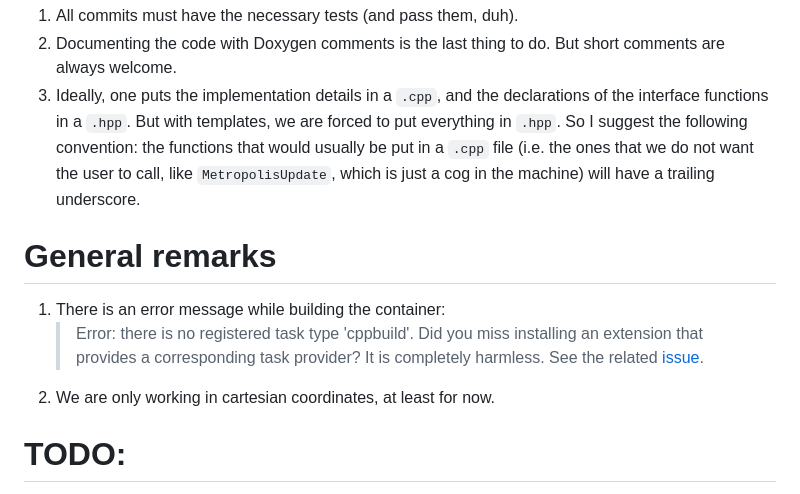
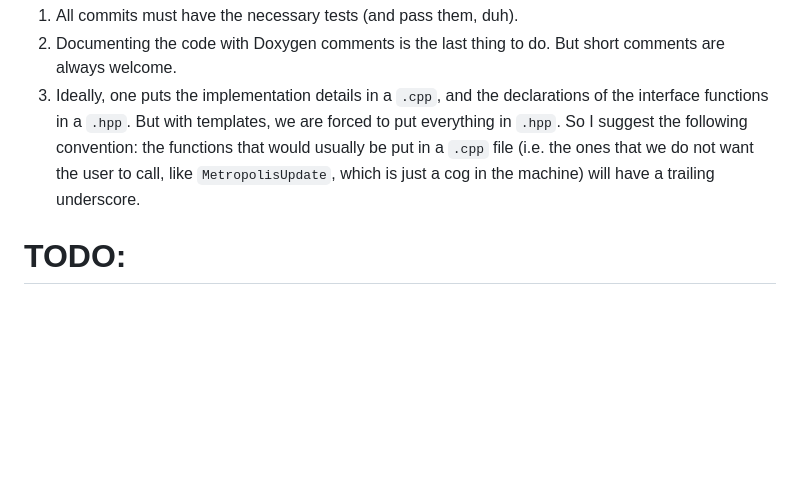
Before and after one commit to fopancaldi/vmc-project, a Markdown page: README.md, the part around the change printed below. Drawn GitHub-style; blank space fills up the shorter version.

```diff
--- a/README.md
+++ b/README.md
@@ -30,14 +78,6 @@ Theoretical and Numerical Aspects of Nuclear Physics project by Lorenzo Fabbri a
 2. Documenting the code with Doxygen comments is the last thing to do. But short comments are always welcome.
 3. Ideally, one puts the implementation details in a `.cpp`, and the declarations of the interface functions in a `.hpp`. But with templates, we are forced to put everything in `.hpp`. So I suggest the following convention: the functions that would usually be put in a `.cpp` file (i.e. the ones that we do not want the user to call, like `MetropolisUpdate`, which is just a cog in the machine) will have a trailing underscore.
 
-# General remarks
-
-1. There is an error message while building the container:
-    > Error: there is no registered task type 'cppbuild'. Did you miss installing an extension that provides a corresponding task provider?
-It is completely harmless.
-See the related [issue](https://github.com/microsoft/vscode-cpptools/issues/6450).
-2. We are only working in cartesian coordinates, at least for now.
-
 # TODO:
 
 1. Find a better way of estimating the constexpr constants, like `thermalizationMoves`.
```
Also changed, not shown: other parts of README.md (+49 -1 lines).
